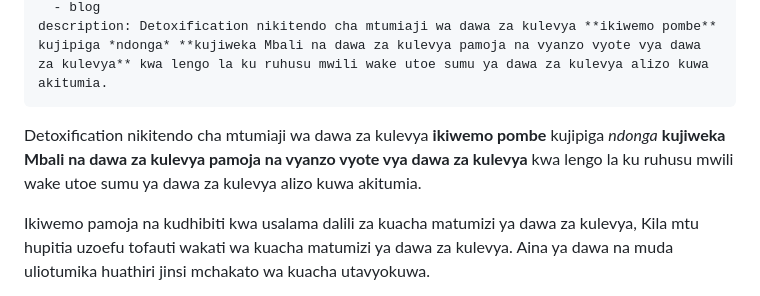
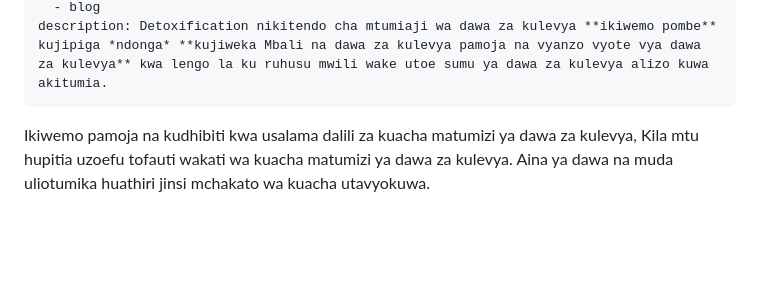
Before and after one commit to nextdev42/Pilimissana, a Markdown page: src/blog/detoxification-ni-nini.md, the part around the change. GitHub-like rendering; blank space fills up the shorter version.

```diff
--- a/src/blog/detoxification-ni-nini.md
+++ b/src/blog/detoxification-ni-nini.md
@@ -9,8 +9,6 @@ tags:
   - blog
 description: Detoxification nikitendo cha mtumiaji wa dawa za kulevya **ikiwemo pombe** kujipiga *ndonga* **kujiweka Mbali na dawa za kulevya pamoja na vyanzo vyote vya dawa za kulevya** kwa lengo la ku ruhusu mwili wake utoe sumu ya dawa za kulevya alizo kuwa akitumia.
 ---
-
-Detoxification nikitendo cha mtumiaji wa dawa za kulevya **ikiwemo pombe** kujipiga *ndonga* **kujiweka Mbali na dawa za kulevya pamoja na vyanzo vyote vya dawa za kulevya** kwa lengo la ku ruhusu mwili wake utoe sumu ya dawa za kulevya alizo kuwa akitumia.
 
 Ikiwemo pamoja na kudhibiti kwa usalama dalili za kuacha matumizi ya dawa za kulevya, Kila mtu hupitia uzoefu tofauti wakati wa kuacha matumizi ya dawa za kulevya. Aina ya dawa na muda uliotumika huathiri jinsi mchakato wa kuacha utavyokuwa.
 
```
